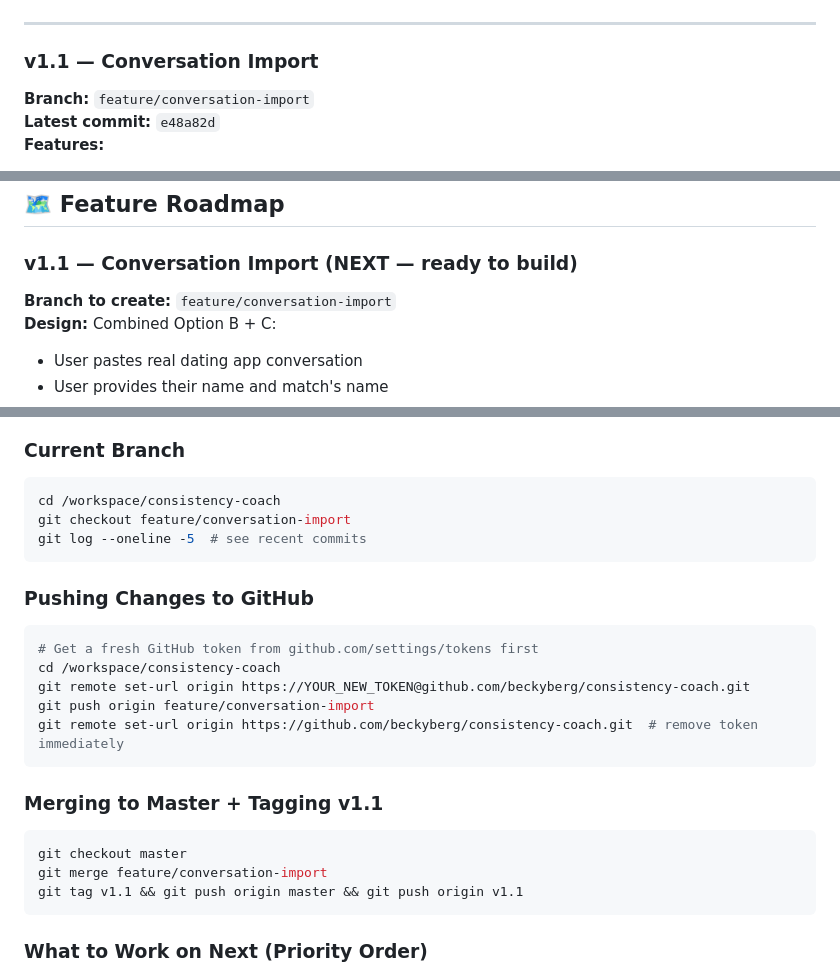
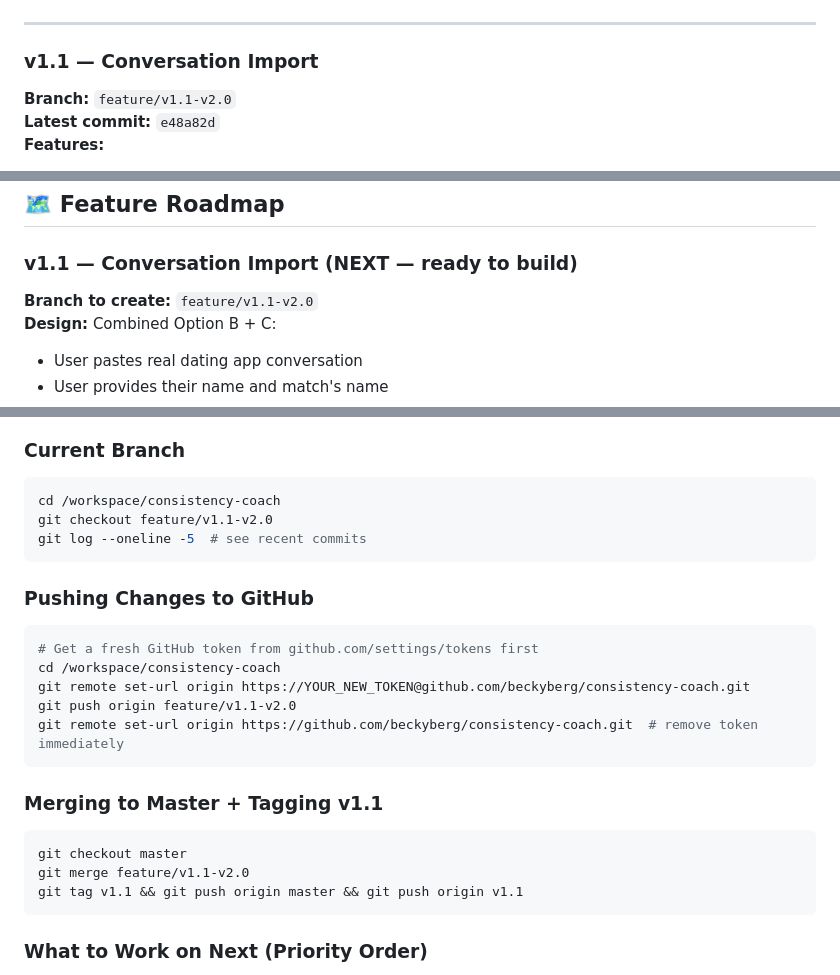
Before and after one commit to beckyberg/consistency-coach, a Markdown page: SESSION_NOTES.md, 3 parts joined by grey strips. GitHub-like rendering.

Commit message:
docs: update branch name to feature/v1.1-v2.0

````diff
--- a/SESSION_NOTES.md
+++ b/SESSION_NOTES.md
@@ -106,7 +106,7 @@ git checkout v1.0
 ---
 
 ### v1.1 — Conversation Import
-**Branch:** `feature/conversation-import`
+**Branch:** `feature/v1.1-v2.0`
 **Latest commit:** `e48a82d`
 **Features:**
 - Import tab alongside Demo Scenarios tab
@@ -164,7 +164,7 @@ All 6 tested and confirmed working correctly as of July 15, 2026.
 ## 🗺️ Feature Roadmap
 
 ### v1.1 — Conversation Import (NEXT — ready to build)
-**Branch to create:** `feature/conversation-import`
+**Branch to create:** `feature/v1.1-v2.0`
 **Design:** Combined Option B + C:
 - User pastes real dating app conversation
 - User provides their name and match's name
@@ -252,7 +252,7 @@ node server.js
 ### Current Branch
 ```bash
 cd /workspace/consistency-coach
-git checkout feature/conversation-import
+git checkout feature/v1.1-v2.0
 git log --oneline -5  # see recent commits
 ```
 
@@ -261,14 +261,14 @@ git log --oneline -5  # see recent commits
 # Get a fresh GitHub token from github.com/settings/tokens first
 cd /workspace/consistency-coach
 git remote set-url origin https://YOUR_NEW_TOKEN@github.com/beckyberg/consistency-coach.git
-git push origin feature/conversation-import
+git push origin feature/v1.1-v2.0
 git remote set-url origin https://github.com/beckyberg/consistency-coach.git  # remove token immediately
 ```
 
 ### Merging to Master + Tagging v1.1
 ```bash
 git checkout master
-git merge feature/conversation-import
+git merge feature/v1.1-v2.0
 git tag v1.1 && git push origin master && git push origin v1.1
 ```
 
````
